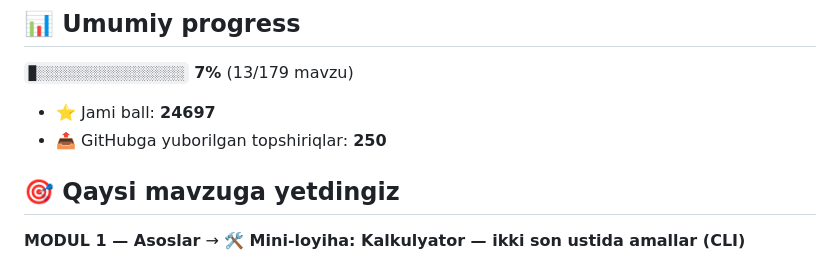
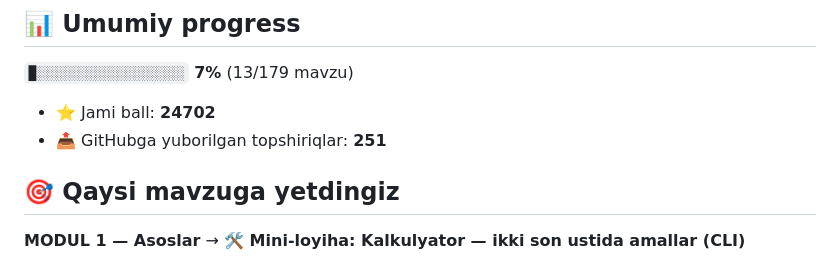
Before and after one commit to j4728223-pixel/aziz-academy-topshiriqlar, a Markdown page: README.md, the part around one of its changes. Drawn GitHub-style.

Commit message:
docs: progress README yangilandi

```diff
--- a/README.md
+++ b/README.md
@@ -6,8 +6,8 @@
 
 `█░░░░░░░░░░░░░░░░░░░` **7%**  (13/179 mavzu)
 
-- ⭐ Jami ball: **24697**
-- 📤 GitHubga yuborilgan topshiriqlar: **250**
+- ⭐ Jami ball: **24702**
+- 📤 GitHubga yuborilgan topshiriqlar: **251**
 
 ## 🎯 Qaysi mavzuga yetdingiz
 
```
Also changed, not shown: other parts of README.md (+1 -1 lines).
